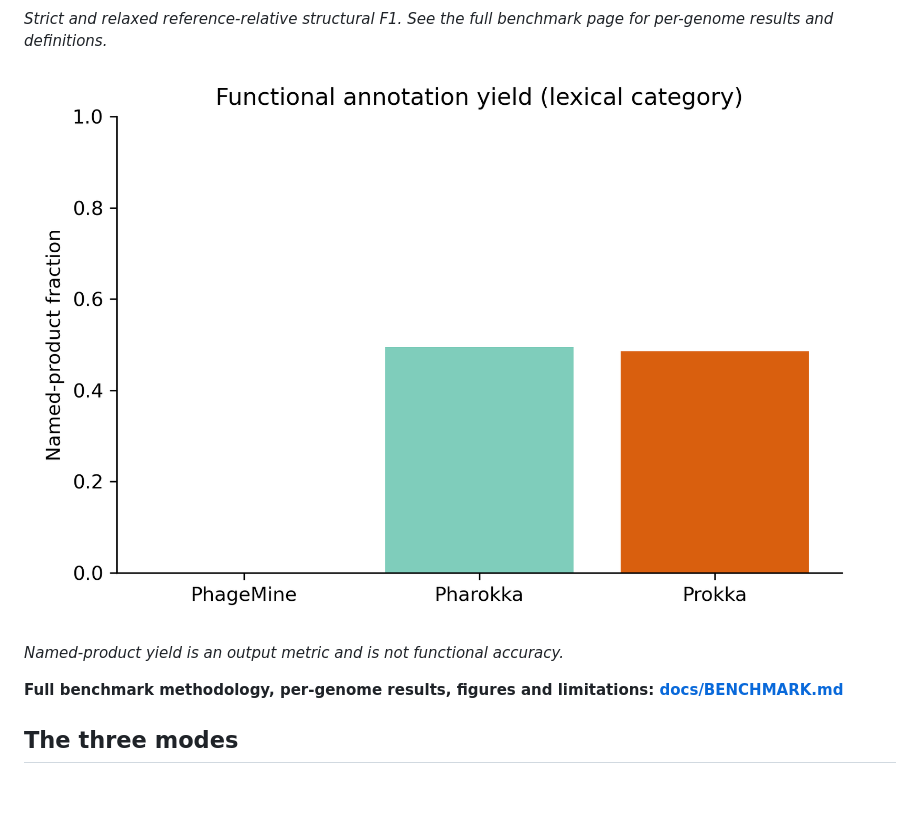
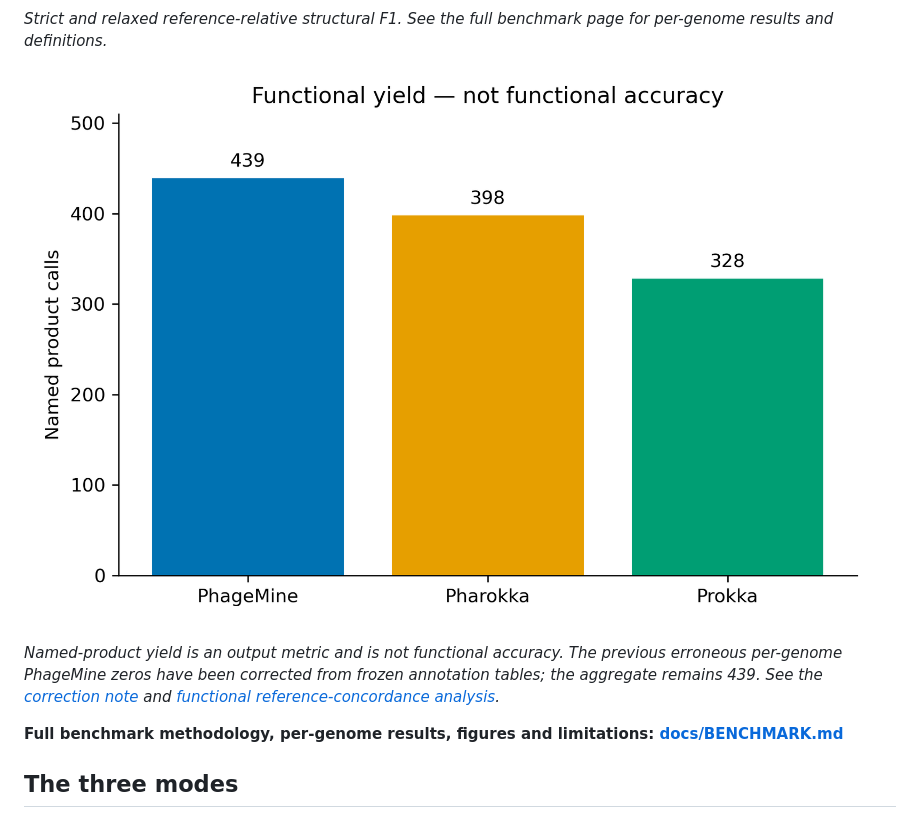
Before and after one commit to emmannaemeka/PhageMine, a Markdown page: README.md, the part around the change. Rendered like a GitHub page; pictures changed too: docs/benchmark_v1.2/figures/functional_yield.png; blank space fills up the shorter version.

```diff
--- a/README.md
+++ b/README.md
@@ -101,7 +101,10 @@ page for per-genome results and definitions.*
 
 ![Named-product yield comparison](docs/benchmark_v1.2/figures/functional_yield.png)
 
-*Named-product yield is an output metric and is not functional accuracy.*
+*Named-product yield is an output metric and is not functional accuracy. The
+previous erroneous per-genome PhageMine zeros have been corrected from frozen
+annotation tables; the aggregate remains 439. See the [correction note](docs/BENCHMARK.md)
+and [functional reference-concordance analysis](docs/FUNCTIONAL_BENCHMARK.md).*
 
 **Full benchmark methodology, per-genome results, figures and limitations: [docs/BENCHMARK.md](docs/BENCHMARK.md)**
 
```
Also changed, not shown: docs/BENCHMARK.md (+29 -2 lines), docs/benchmark_v1.2/README.md (+29 -2 lines), 7 other files.
